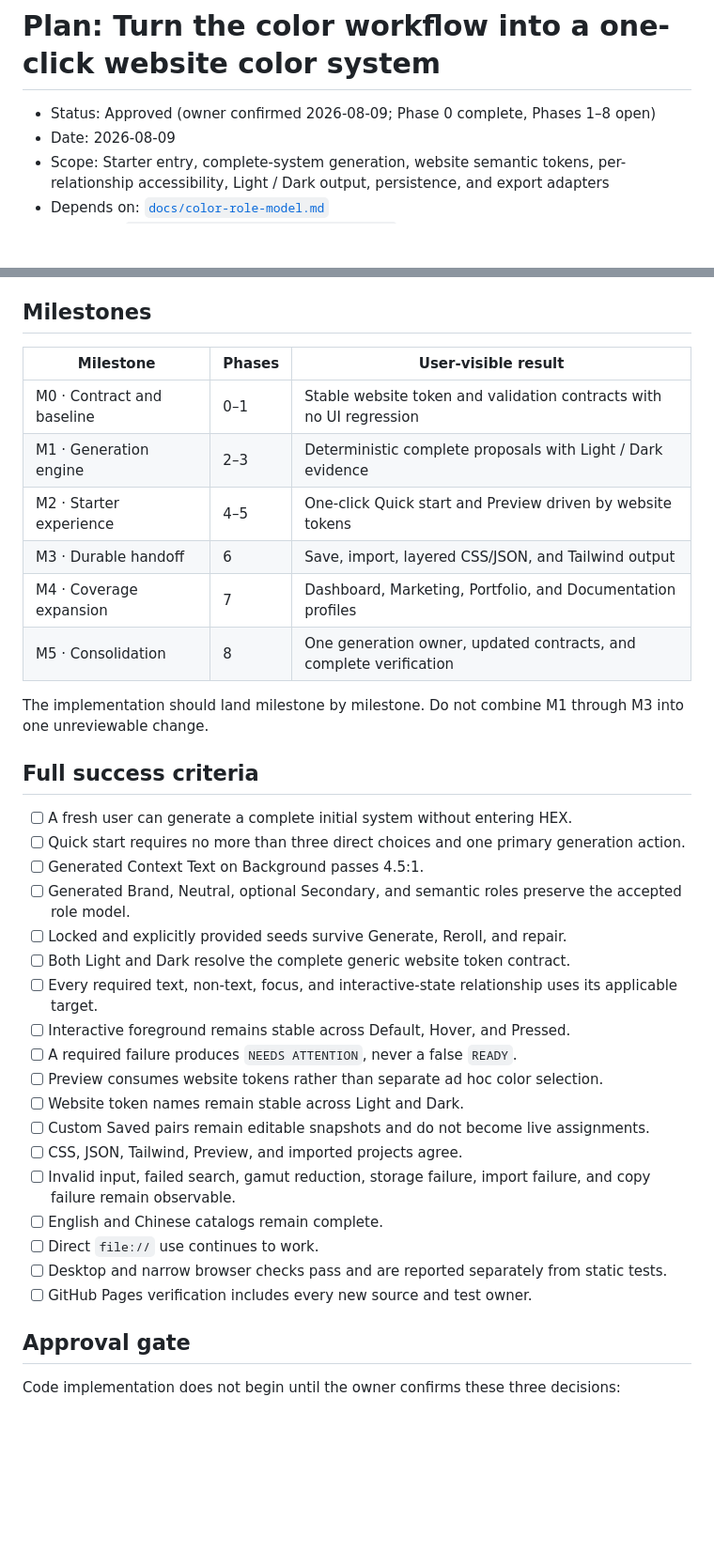
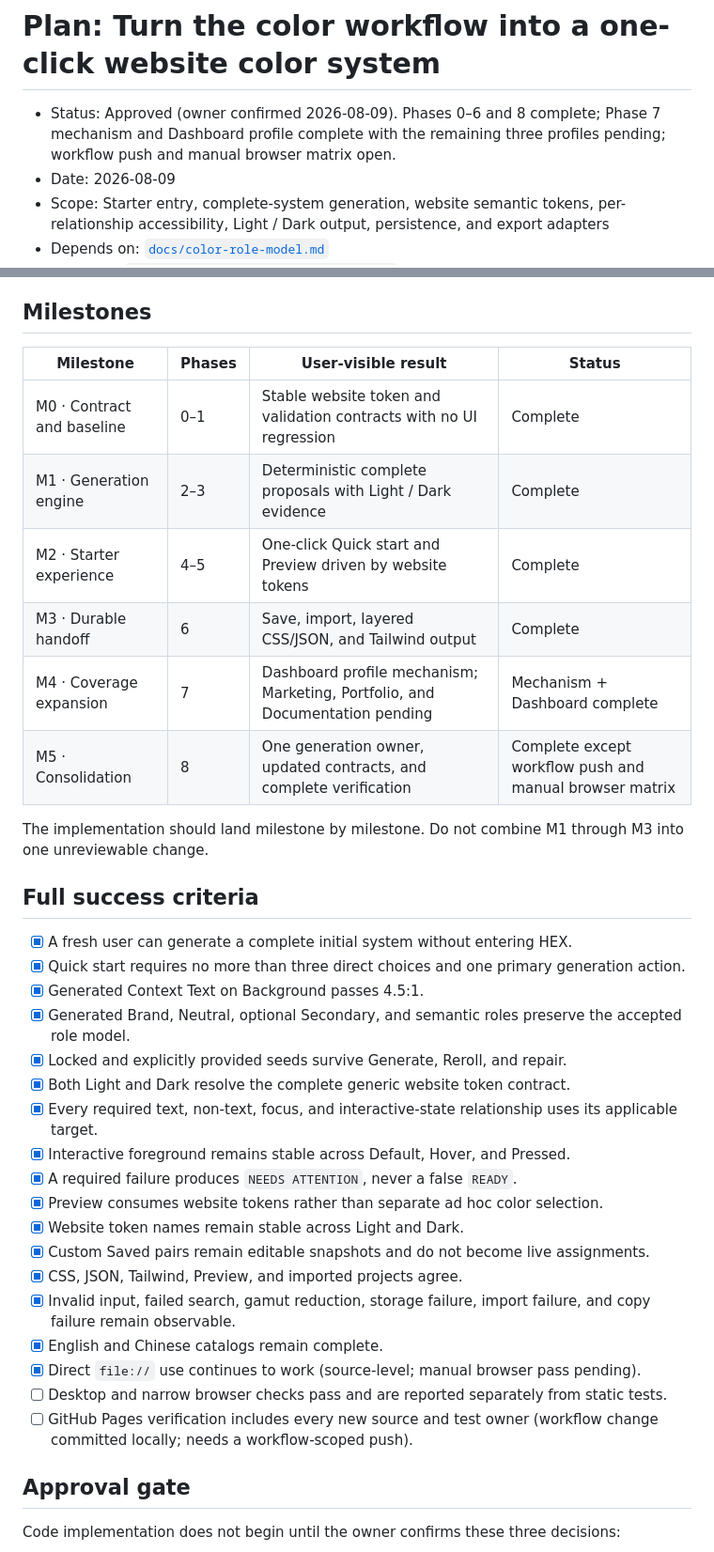
Before and after one commit to RizzoTho/design-system-starter, a Markdown page: plans/2026-08-09-one-click-website-color-system.md, 2 parts joined by grey strips. Shown at 94% size. GitHub-like rendering; blank space fills up the shorter version.

Commit message:
docs: mark milestones M0-M3 and M5 complete in the plan
Phase 7 mechanism + Dashboard profile done; Marketing, Portfolio, and
Documentation pending. Workflow push and manual browser matrix remain
open.

```diff
--- a/plans/2026-08-09-one-click-website-color-system.md
+++ b/plans/2026-08-09-one-click-website-color-system.md
@@ -1,6 +1,6 @@
 # Plan: Turn the color workflow into a one-click website color system
 
-- Status: Approved (owner confirmed 2026-08-09; Phase 0 complete, Phases 1–8 open)
+- Status: Approved (owner confirmed 2026-08-09). Phases 0–6 and 8 complete; Phase 7 mechanism and Dashboard profile complete with the remaining three profiles pending; workflow push and manual browser matrix open.
 - Date: 2026-08-09
 - Scope: Starter entry, complete-system generation, website semantic tokens, per-relationship accessibility, Light / Dark output, persistence, and export adapters
 - Depends on: [`docs/color-role-model.md`](../docs/color-role-model.md)
@@ -893,37 +893,37 @@ Mitigation: use finite candidate lists, record attempted coordinates, keep the b
 
 ## Milestones
 
-| Milestone | Phases | User-visible result |
-| --- | --- | --- |
-| M0 · Contract and baseline | 0–1 | Stable website token and validation contracts with no UI regression |
-| M1 · Generation engine | 2–3 | Deterministic complete proposals with Light / Dark evidence |
-| M2 · Starter experience | 4–5 | One-click Quick start and Preview driven by website tokens |
-| M3 · Durable handoff | 6 | Save, import, layered CSS/JSON, and Tailwind output |
-| M4 · Coverage expansion | 7 | Dashboard, Marketing, Portfolio, and Documentation profiles |
-| M5 · Consolidation | 8 | One generation owner, updated contracts, and complete verification |
+| Milestone | Phases | User-visible result | Status |
+| --- | --- | --- | --- |
+| M0 · Contract and baseline | 0–1 | Stable website token and validation contracts with no UI regression | Complete |
+| M1 · Generation engine | 2–3 | Deterministic complete proposals with Light / Dark evidence | Complete |
+| M2 · Starter experience | 4–5 | One-click Quick start and Preview driven by website tokens | Complete |
+| M3 · Durable handoff | 6 | Save, import, layered CSS/JSON, and Tailwind output | Complete |
+| M4 · Coverage expansion | 7 | Dashboard profile mechanism; Marketing, Portfolio, and Documentation pending | Mechanism + Dashboard complete |
+| M5 · Consolidation | 8 | One generation owner, updated contracts, and complete verification | Complete except workflow push and manual browser matrix |
 
 The implementation should land milestone by milestone. Do not combine M1 through M3 into one unreviewable change.
 
 ## Full success criteria
 
-- [ ] A fresh user can generate a complete initial system without entering HEX.
-- [ ] Quick start requires no more than three direct choices and one primary generation action.
-- [ ] Generated Context Text on Background passes 4.5:1.
-- [ ] Generated Brand, Neutral, optional Secondary, and semantic roles preserve the accepted role model.
-- [ ] Locked and explicitly provided seeds survive Generate, Reroll, and repair.
-- [ ] Both Light and Dark resolve the complete generic website token contract.
-- [ ] Every required text, non-text, focus, and interactive-state relationship uses its applicable target.
-- [ ] Interactive foreground remains stable across Default, Hover, and Pressed.
-- [ ] A required failure produces `NEEDS ATTENTION`, never a false `READY`.
-- [ ] Preview consumes website tokens rather than separate ad hoc color selection.
-- [ ] Website token names remain stable across Light and Dark.
-- [ ] Custom Saved pairs remain editable snapshots and do not become live assignments.
-- [ ] CSS, JSON, Tailwind, Preview, and imported projects agree.
-- [ ] Invalid input, failed search, gamut reduction, storage failure, import failure, and copy failure remain observable.
-- [ ] English and Chinese catalogs remain complete.
-- [ ] Direct `file://` use continues to work.
+- [x] A fresh user can generate a complete initial system without entering HEX.
+- [x] Quick start requires no more than three direct choices and one primary generation action.
+- [x] Generated Context Text on Background passes 4.5:1.
+- [x] Generated Brand, Neutral, optional Secondary, and semantic roles preserve the accepted role model.
+- [x] Locked and explicitly provided seeds survive Generate, Reroll, and repair.
+- [x] Both Light and Dark resolve the complete generic website token contract.
+- [x] Every required text, non-text, focus, and interactive-state relationship uses its applicable target.
+- [x] Interactive foreground remains stable across Default, Hover, and Pressed.
+- [x] A required failure produces `NEEDS ATTENTION`, never a false `READY`.
+- [x] Preview consumes website tokens rather than separate ad hoc color selection.
+- [x] Website token names remain stable across Light and Dark.
+- [x] Custom Saved pairs remain editable snapshots and do not become live assignments.
+- [x] CSS, JSON, Tailwind, Preview, and imported projects agree.
+- [x] Invalid input, failed search, gamut reduction, storage failure, import failure, and copy failure remain observable.
+- [x] English and Chinese catalogs remain complete.
+- [x] Direct `file://` use continues to work (source-level; manual browser pass pending).
 - [ ] Desktop and narrow browser checks pass and are reported separately from static tests.
-- [ ] GitHub Pages verification includes every new source and test owner.
+- [ ] GitHub Pages verification includes every new source and test owner (workflow change committed locally; needs a workflow-scoped push).
 
 ## Approval gate
 
```
